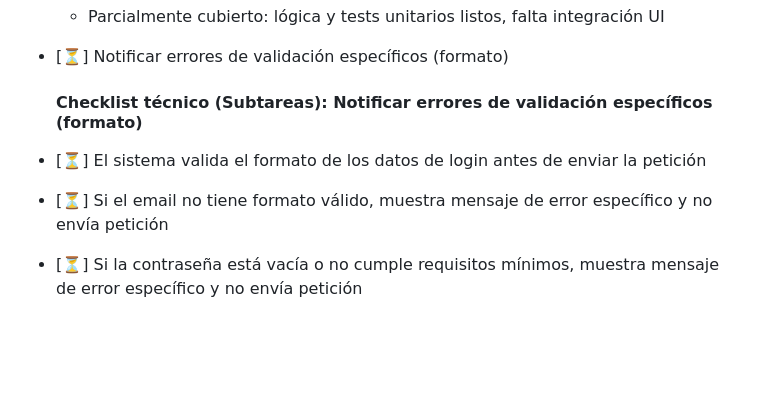
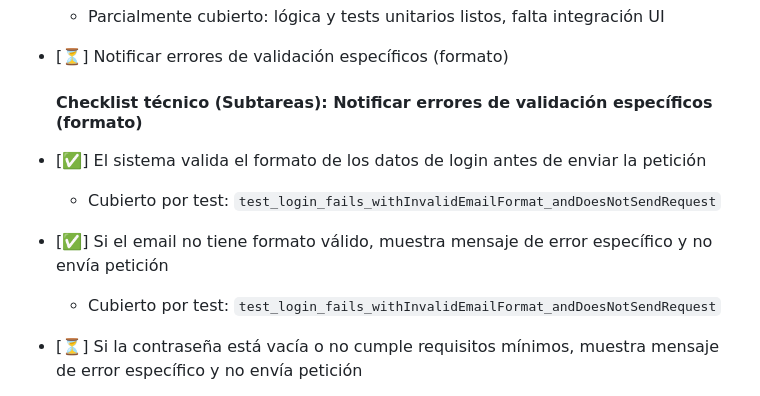
Before and after one commit to essentialdevelopercom/essential-feed-case-study, a Markdown page: docs/BDD-Security-Features.md, the part around the change. GitHub-like rendering; blank space fills up the shorter version.

Commit message:
Add email format validation with error message for invalid login attempts

```diff
--- a/docs/BDD-Security-Features.md
+++ b/docs/BDD-Security-Features.md
@@ -326,8 +326,10 @@ _(Solo referencia para QA/negocio. El avance se marca únicamente en el checklis
 
   #### Checklist técnico (Subtareas): Notificar errores de validación específicos (formato)
 
-- [⏳] El sistema valida el formato de los datos de login antes de enviar la petición
-- [⏳] Si el email no tiene formato válido, muestra mensaje de error específico y no envía petición
+- [✅] El sistema valida el formato de los datos de login antes de enviar la petición
+  - Cubierto por test: `test_login_fails_withInvalidEmailFormat_andDoesNotSendRequest`
+- [✅] Si el email no tiene formato válido, muestra mensaje de error específico y no envía petición
+  - Cubierto por test: `test_login_fails_withInvalidEmailFormat_andDoesNotSendRequest`
 - [⏳] Si la contraseña está vacía o no cumple requisitos mínimos, muestra mensaje de error específico y no envía petición
 - [⏳] Los mensajes de error son claros, accesibles y están alineados con las guidelines de producto
 - [⏳] Los tests unitarios cubren todos los escenarios de validación de formato (email, contraseña, campos vacíos, etc)
```
